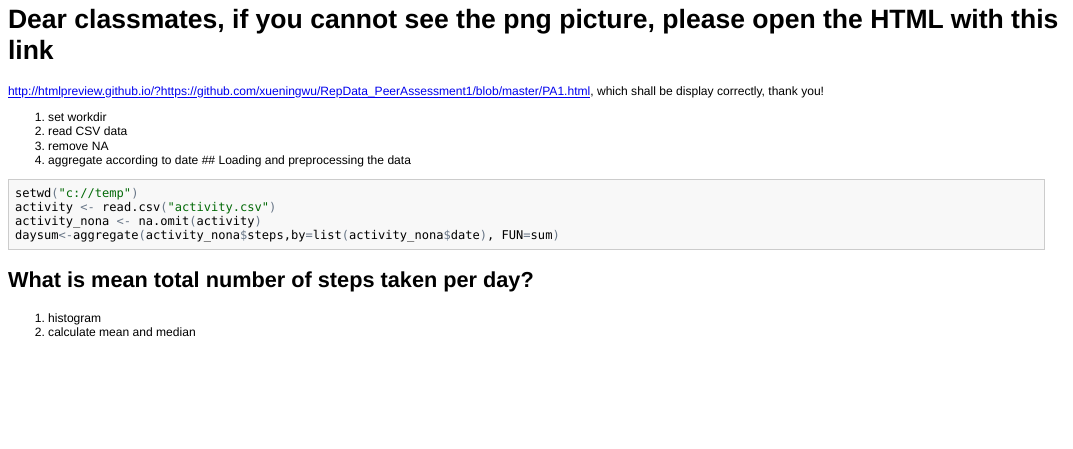
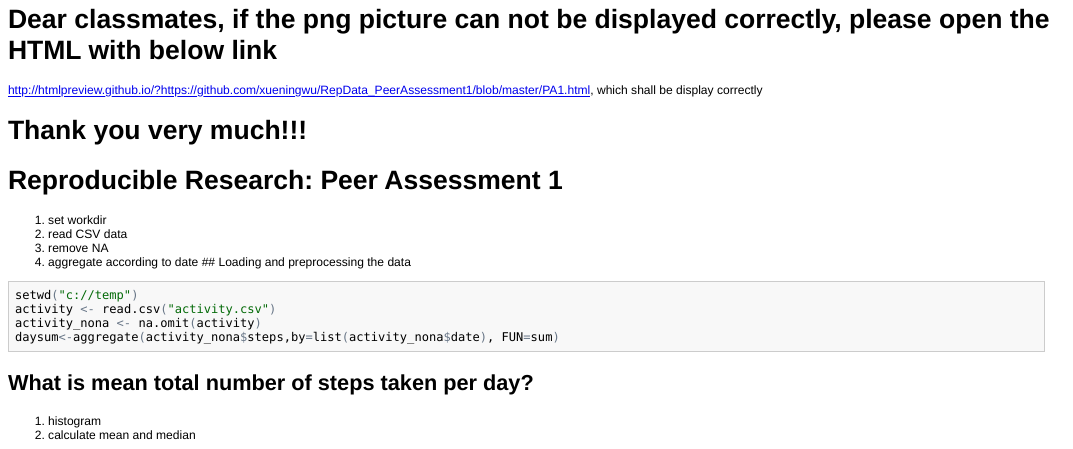
Before and after one commit to xueningwu/RepData_PeerAssessment1, an R Markdown document (PA1.Rmd): the page in a window 1100 px wide, from 60 px down before the commit and from 10 px down after it, so that both start at the same text. The pictures show the output file PA1.html that the author committed with the source, opened offline.

Commit message:
3rd commit

```diff
--- a/PA1.Rmd
+++ b/PA1.Rmd
@@ -1,7 +1,8 @@
+# Dear classmates, if the png picture can not be displayed correctly, please open the HTML with below link
+http://htmlpreview.github.io/?https://github.com/xueningwu/RepData_PeerAssessment1/blob/master/PA1.html, which shall be display correctly
+# Thank you very much!!!
+
 # Reproducible Research: Peer Assessment 1
-# Dear classmates, if you cannot see the png picture, please open the HTML with this link
-http://htmlpreview.github.io/?https://github.com/xueningwu/RepData_PeerAssessment1/blob/master/PA1.html, which shall be display correctly, thank you!
-
 1. set workdir
 2. read CSV data
 3. remove NA
```
Also changed, not shown: PA1.html, PA1.md.
